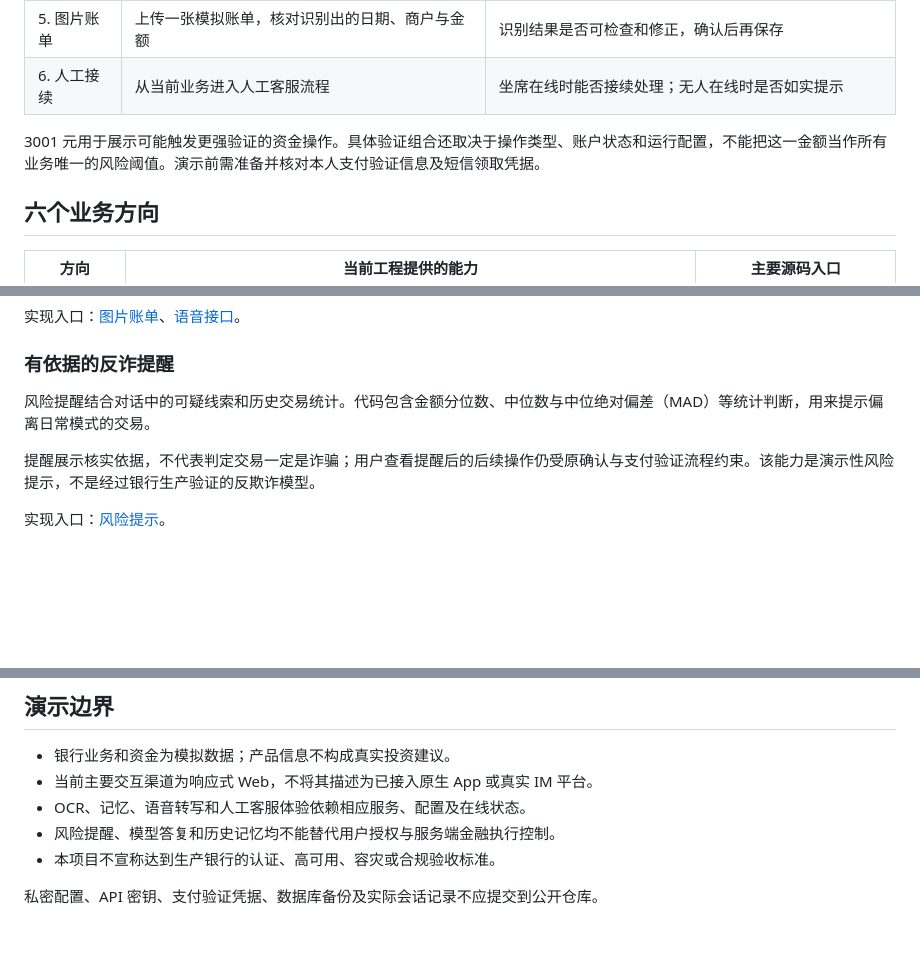
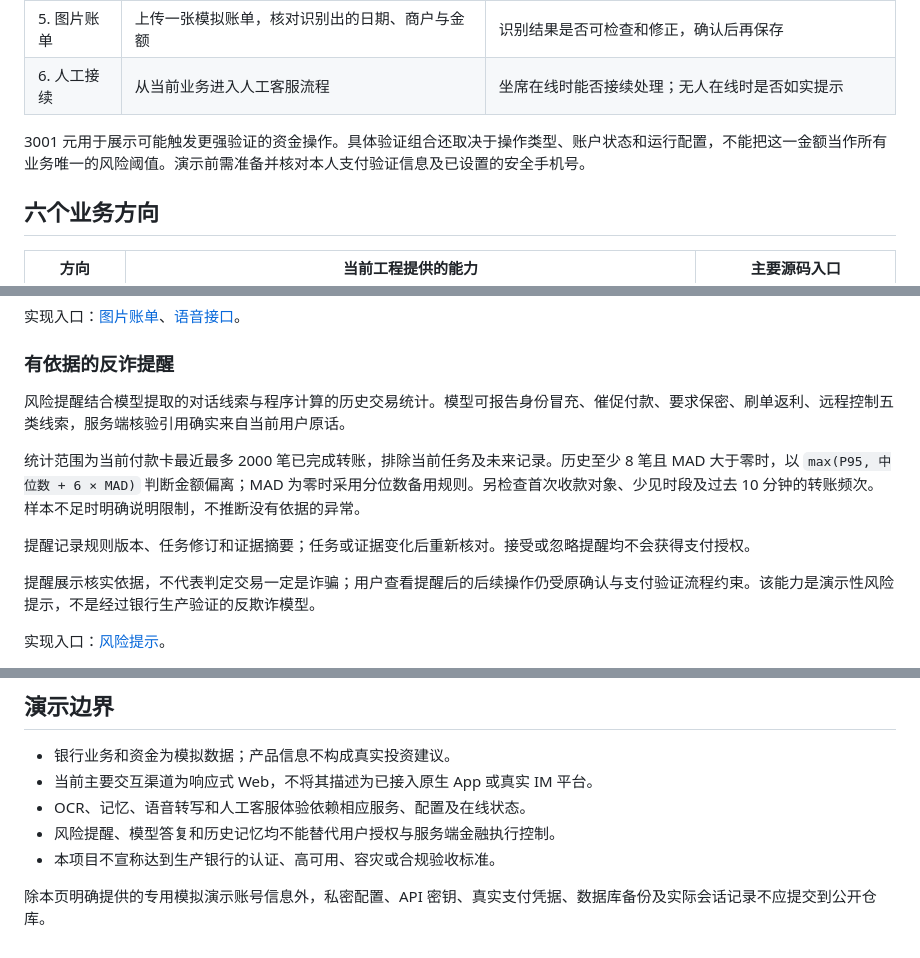
Before and after one commit to yihan6481-boop/BankingAgent, a Markdown page: README.md, 3 parts joined by grey strips. GitHub-like rendering; blank space fills up the shorter version.

```diff
--- a/README.md
+++ b/README.md
@@ -33,7 +59,7 @@ Banking Agent 是面向银行 AI 智能体赛题的可交互原型。大模型
 | 5. 图片账单 | 上传一张模拟账单，核对识别出的日期、商户与金额 | 识别结果是否可检查和修正，确认后再保存 |
 | 6. 人工接续 | 从当前业务进入人工客服流程 | 坐席在线时能否接续处理；无人在线时是否如实提示 |
 
-3001 元用于展示可能触发更强验证的资金操作。具体验证组合还取决于操作类型、账户状态和运行配置，不能把这一金额当作所有业务唯一的风险阈值。演示前需准备并核对本人支付验证信息及短信领取凭据。
+3001 元用于展示可能触发更强验证的资金操作。具体验证组合还取决于操作类型、账户状态和运行配置，不能把这一金额当作所有业务唯一的风险阈值。演示前需准备并核对本人支付验证信息及已设置的安全手机号。
 
 ## 六个业务方向
 
@@ -72,7 +98,11 @@ Banking Agent 是面向银行 AI 智能体赛题的可交互原型。大模型
 
 ### 有依据的反诈提醒
 
-风险提醒结合对话中的可疑线索和历史交易统计。代码包含金额分位数、中位数与中位绝对偏差（MAD）等统计判断，用来提示偏离日常模式的交易。
+风险提醒结合模型提取的对话线索与程序计算的历史交易统计。模型可报告身份冒充、催促付款、要求保密、刷单返利、远程控制五类线索，服务端核验引用确实来自当前用户原话。
+
+统计范围为当前付款卡最近最多 2000 笔已完成转账，排除当前任务及未来记录。历史至少 8 笔且 MAD 大于零时，以 `max(P95, 中位数 + 6 × MAD)` 判断金额偏离；MAD 为零时采用分位数备用规则。另检查首次收款对象、少见时段及过去 10 分钟的转账频次。样本不足时明确说明限制，不推断没有依据的异常。
+
+提醒记录规则版本、任务修订和证据摘要；任务或证据变化后重新核对。接受或忽略提醒均不会获得支付授权。
 
 提醒展示核实依据，不代表判定交易一定是诈骗；用户查看提醒后的后续操作仍受原确认与支付验证流程约束。该能力是演示性风险提示，不是经过银行生产验证的反欺诈模型。
 
@@ -193,4 +223,4 @@ python -B deploy/server/verify_package.py .
 - 风险提醒、模型答复和历史记忆均不能替代用户授权与服务端金融执行控制。
 - 本项目不宣称达到生产银行的认证、高可用、容灾或合规验收标准。
 
-私密配置、API 密钥、支付验证凭据、数据库备份及实际会话记录不应提交到公开仓库。
+除本页明确提供的专用模拟演示账号信息外，私密配置、API 密钥、真实支付凭据、数据库备份及实际会话记录不应提交到公开仓库。
```
Also changed, not shown: other parts of README.md (+28 -2 lines), docs/assets/demo2-gesture.png (added), 1 other file.
